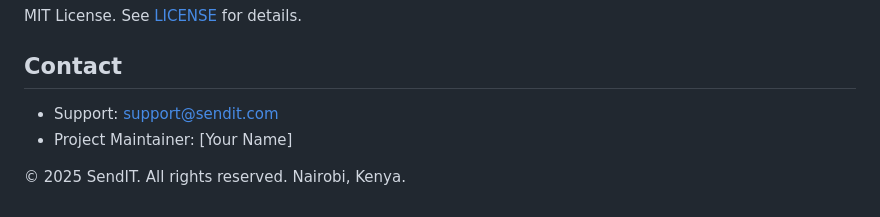
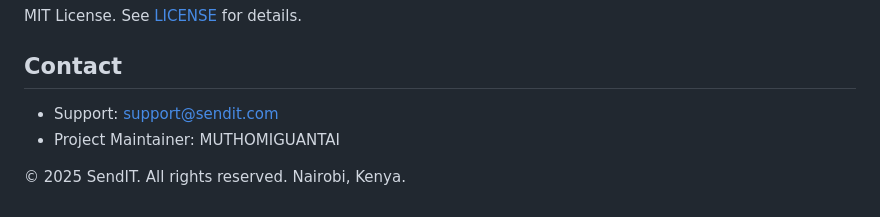
Before and after one commit to MuthomiGuantai/SendIT, a Markdown page: README.md, the part around the change. Drawn GitHub-style.

```diff
--- a/README.md
+++ b/README.md
@@ -287,7 +287,7 @@ MIT License. See [LICENSE](LICENSE) for details.
 
 ## Contact
 
-- Support: [support@sendit.com](mailto:support@sendit.com)
-- Project Maintainer: [Your Name]
+- Support: [support@sendit.com](mailto:muthomiguantai@gmail.com)
+- Project Maintainer: MUTHOMIGUANTAI
 
 © 2025 SendIT. All rights reserved. Nairobi, Kenya.
```
